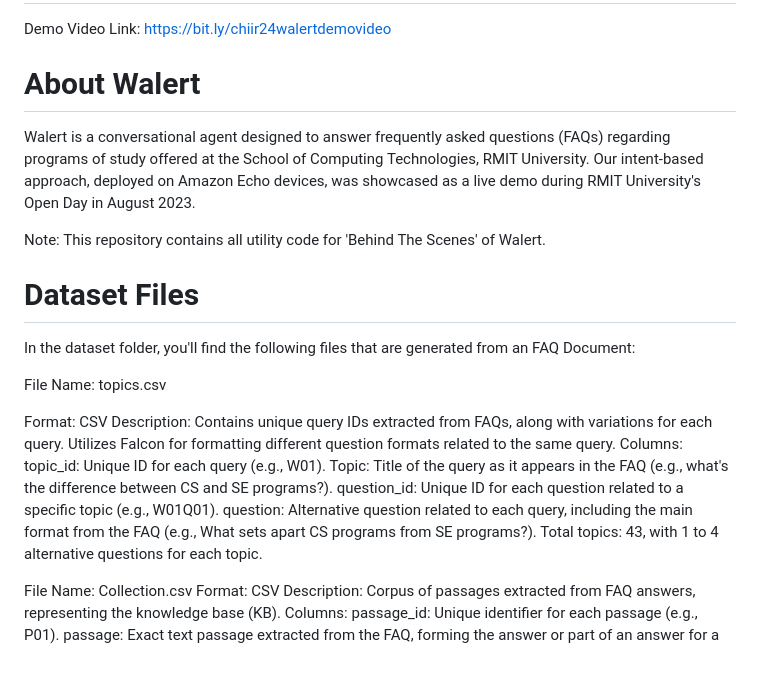
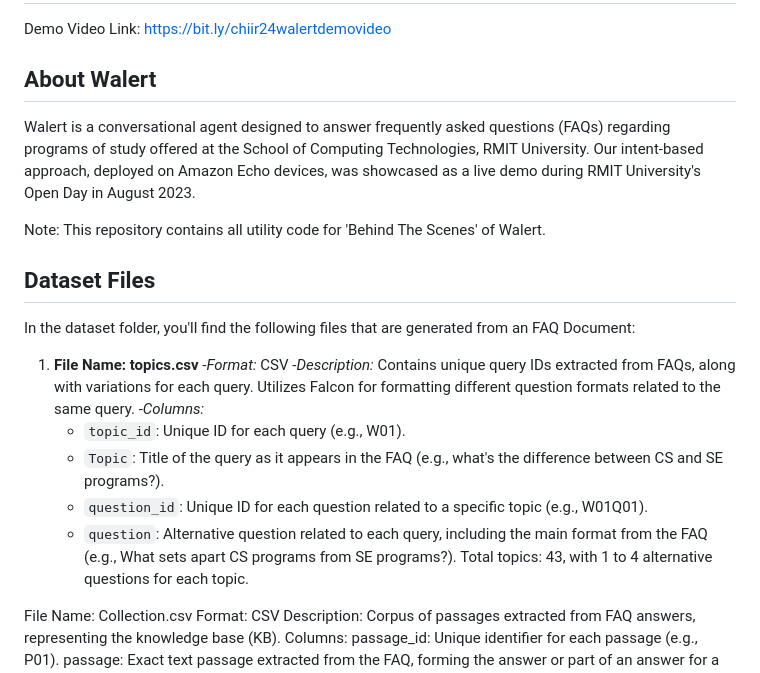
Before and after one commit to sachinpc1993/walert, a Markdown page: quantitative_eval/data/README.md, the part around the change. Rendered like a GitHub page.

```diff
--- a/quantitative_eval/data/README.md
+++ b/quantitative_eval/data/README.md
@@ -1,24 +1,23 @@
 # Walert - A Conversational Agent
 Demo Video Link: https://bit.ly/chiir24walertdemovideo
 
-# About Walert
+## About Walert
 Walert is a conversational agent designed to answer frequently asked questions (FAQs) regarding programs of study offered at the School of Computing Technologies, RMIT University. Our intent-based approach, deployed on Amazon Echo devices, was showcased as a live demo during RMIT University's Open Day in August 2023.
 
 
 Note: This repository contains all utility code for 'Behind The Scenes' of Walert.
 
-# Dataset Files
+## Dataset Files
 In the dataset folder, you'll find the following files that are generated from an FAQ Document:
 
-File Name: topics.csv
-
-Format: CSV
-Description: Contains unique query IDs extracted from FAQs, along with variations for each query. Utilizes Falcon for formatting different question formats related to the same query.
-Columns:
-	topic_id: Unique ID for each query (e.g., W01).
-	Topic: Title of the query as it appears in the FAQ (e.g., what's the difference between CS and SE programs?).
-	question_id: Unique ID for each question related to a specific topic (e.g., W01Q01).
-	question: Alternative question related to each query, including the main format from the FAQ (e.g., What sets apart CS programs from SE programs?).
+1. **File Name: topics.csv**
+   -*Format:* CSV
+   -*Description:* Contains unique query IDs extracted from FAQs, along with variations for each query. Utilizes Falcon for formatting different question formats related to the same query.
+   -*Columns:*
+     - `topic_id`: Unique ID for each query (e.g., W01).
+     - `Topic`: Title of the query as it appears in the FAQ (e.g., what's the difference between CS and SE programs?).
+     - `question_id`: Unique ID for each question related to a specific topic (e.g., W01Q01).
+     - `question`: Alternative question related to each query, including the main format from the FAQ (e.g., What sets apart CS programs from SE programs?).
 Total topics: 43, with 1 to 4 alternative questions for each topic.
 
 
```
